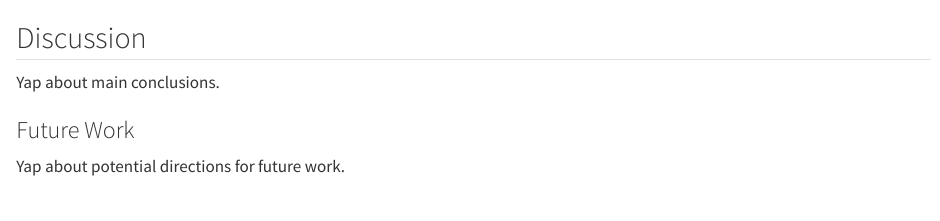
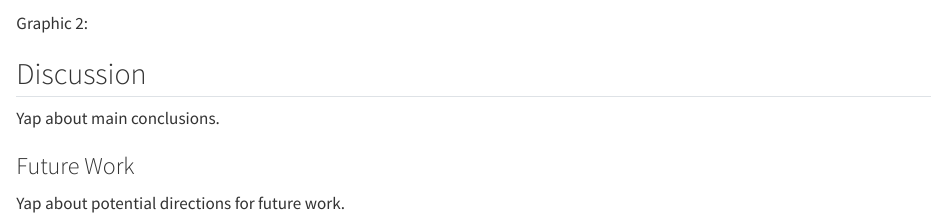
Before and after one commit to wade-cheng/statgraphs-s25-final, a Quarto document (src/main.qmd): the page in a window 1100 px wide, from 2620 px down. Rendered offline with R 4.5, knitr and Pandoc in place of Quarto, with nearby package versions; some code elsewhere in the file could not run offline.

Commit message:
annoying

````diff
--- a/src/main.qmd
+++ b/src/main.qmd
@@ -138,3 +138,6 @@ baseball |>
   geom_vline(xintercept = 0, color = "red", size = 1) +
   scale_fill_viridis(name = "Density Level") +
   theme_bw()
+```
+
+Graphic 2:
````
Also changed, not shown: src/main.qmd (2 more changed lines).
